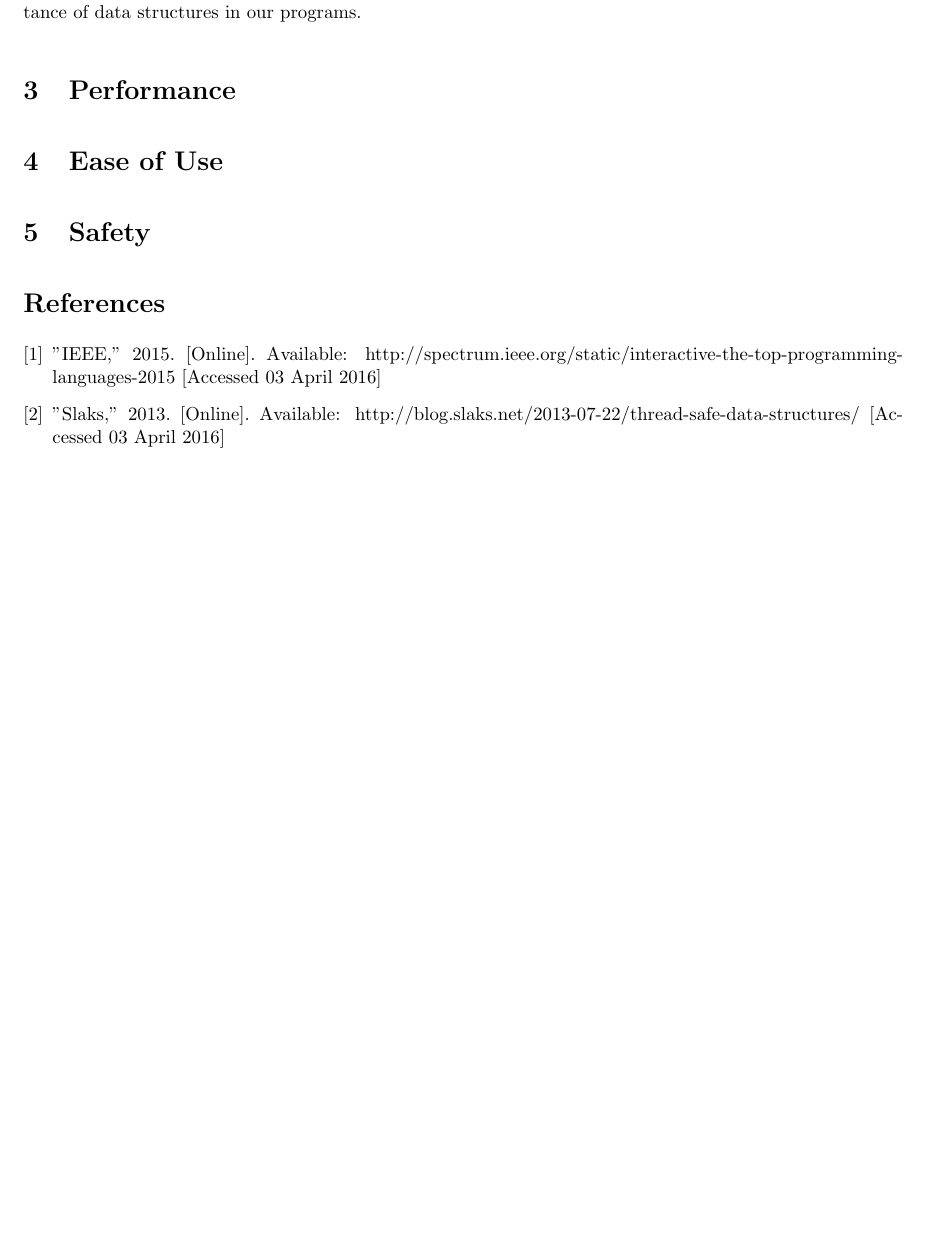
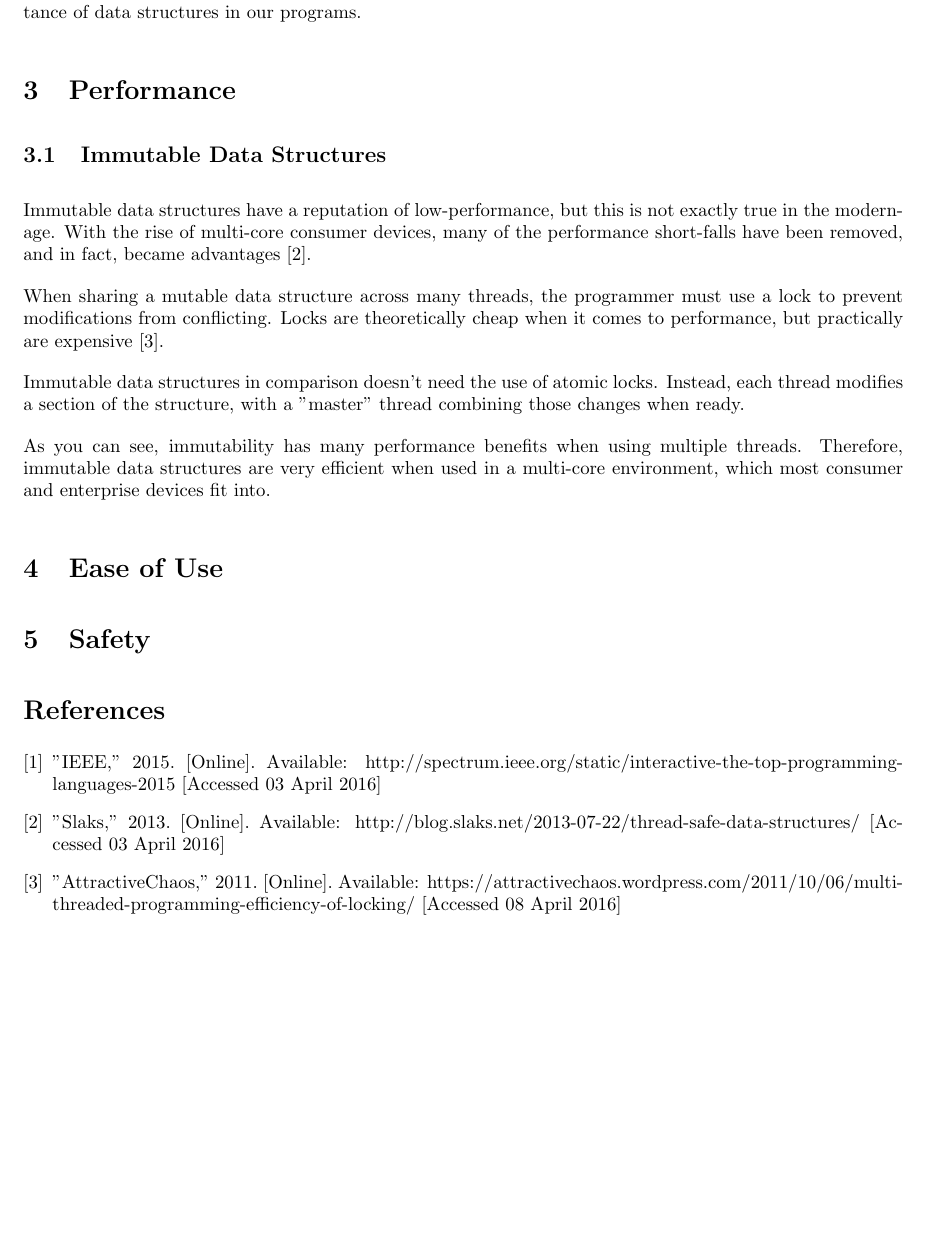
Before and after one commit to matthin/winter_2016, a LaTeX problem sheet (ENL1813/research_assignment.tex): part of page 2 of 2, cut so that both start at the same text, the shorter picture padded with empty space. Compiled offline with pdfLaTeX.

Commit message:
Add immutable performance comparison

```diff
--- a/ENL1813/research_assignment.tex
+++ b/ENL1813/research_assignment.tex
@@ -68,6 +68,24 @@ Computer Engineering and Computer Science students will find this report useful,
 due to the crucial importance of data structures in our programs.
 
 \section{Performance}
+\subsection{Immutable Data Structures}
+Immutable data structures have a reputation of low-performance, but this is not
+exactly true in the modern-age. With the rise of multi-core consumer devices,
+many of the performance short-falls have been removed, and in fact, became
+advantages \cite{slaks}.
+
+When sharing a mutable data structure across many threads, the programmer must
+use a lock to prevent modifications from conflicting. Locks are theoretically
+cheap when it comes to performance, but practically are expensive
+\cite{attractive_chaos}.
+
+Immutable data structures in comparison doesn't need the use of atomic locks.
+Instead, each thread modifies a section of the structure, with a "master"
+thread combining those changes when ready.
+
+As you can see, immutability has many performance benefits when using multiple
+threads. Therefore, immutable data structures are very efficient when used in a
+multi-core environment, which most consumer and enterprise devices fit into.
 
 \section{Ease of Use}
 
@@ -89,6 +107,13 @@ due to the crucial importance of data structures in our programs.
   Available: http://blog.slaks.net/2013-07-22/thread-safe-data-structures/
   [Accessed 03 April 2016]
 
+\bibitem{attractive_chaos}
+  "AttractiveChaos,"
+  2011.
+  [Online].
+  Available: https://attractivechaos.wordpress.com/2011/10/06/multi-threaded-programming-efficiency-of-locking/
+  [Accessed 08 April 2016]
+
 \end{thebibliography}
 
 \end{document}
```
